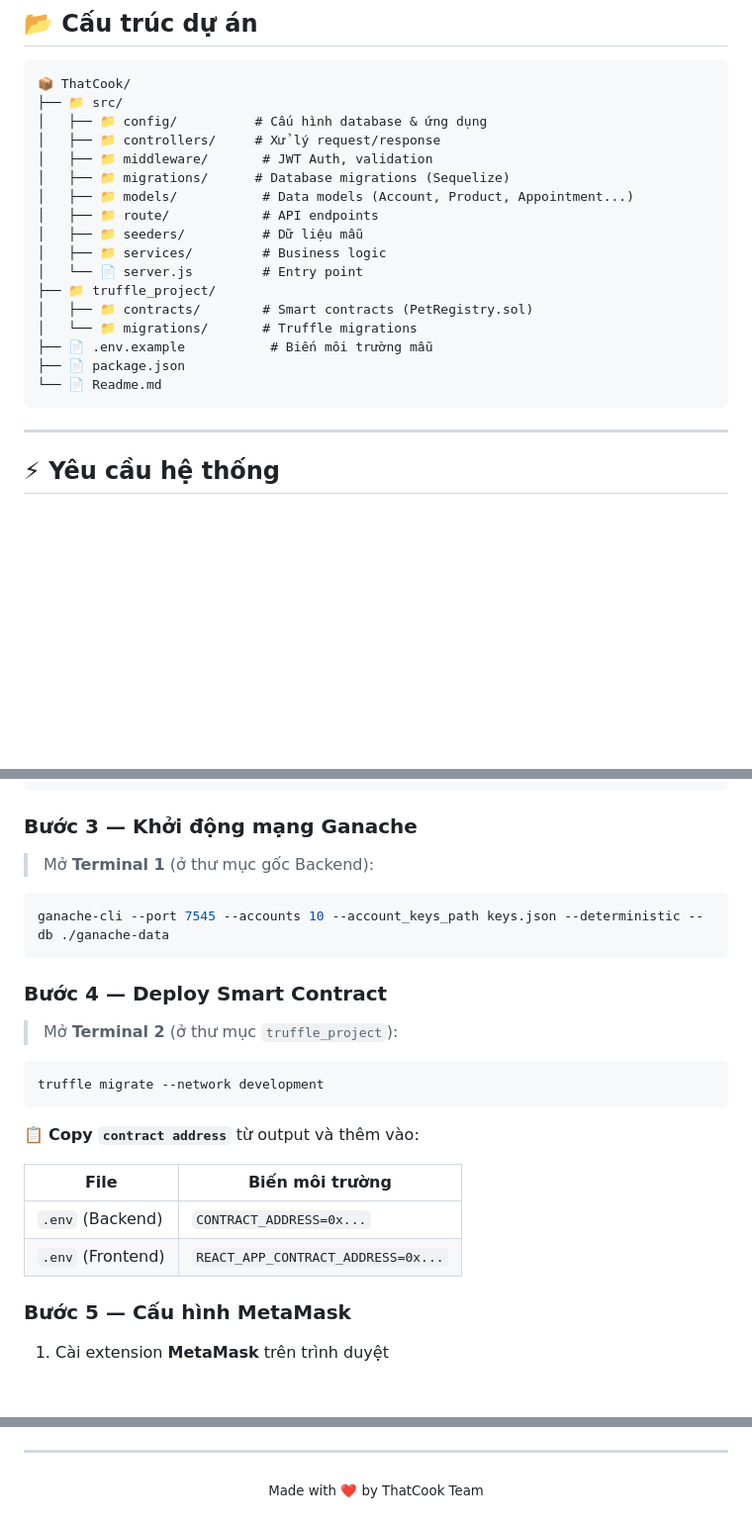
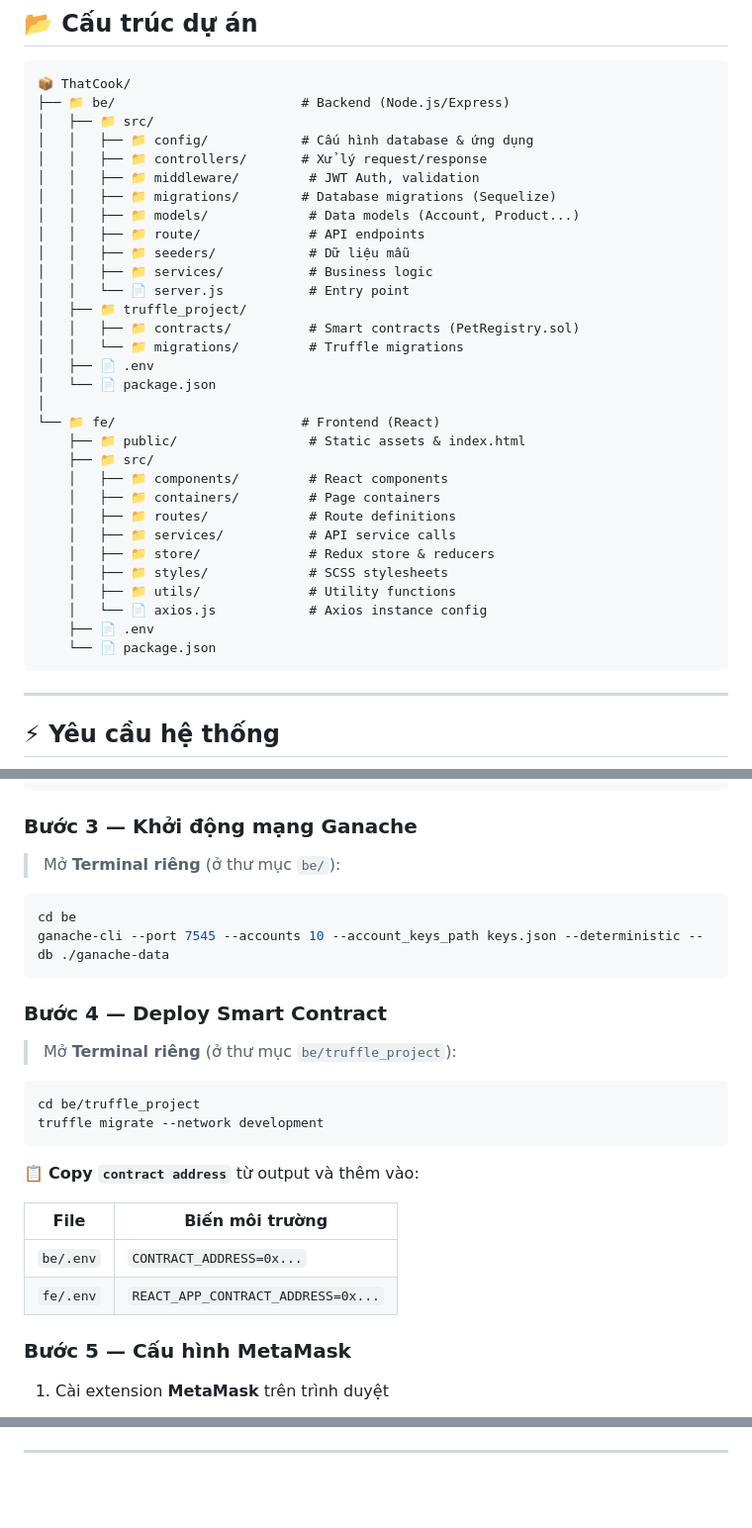
Before and after one commit to DoomXyz/ThatCook, a Markdown page: Readme.md, 3 parts joined by grey strips. Shown at 99% size. GitHub-like rendering; blank space fills up the shorter version.

Commit message:
docs: update Readme

````diff
--- a/Readme.md
+++ b/Readme.md
@@ -64,22 +64,36 @@
 
 ```
 📦 ThatCook/
-├── 📁 src/
-│   ├── 📁 config/          # Cấu hình database & ứng dụng
-│   ├── 📁 controllers/     # Xử lý request/response
-│   ├── 📁 middleware/       # JWT Auth, validation
-│   ├── 📁 migrations/      # Database migrations (Sequelize)
-│   ├── 📁 models/           # Data models (Account, Product, Appointment...)
-│   ├── 📁 route/            # API endpoints
-│   ├── 📁 seeders/          # Dữ liệu mẫu
-│   ├── 📁 services/         # Business logic
-│   └── 📄 server.js         # Entry point
-├── 📁 truffle_project/
-│   ├── 📁 contracts/        # Smart contracts (PetRegistry.sol)
-│   └── 📁 migrations/       # Truffle migrations
-├── 📄 .env.example           # Biến môi trường mẫu
-├── 📄 package.json
-└── 📄 Readme.md
+├── 📁 be/                        # Backend (Node.js/Express)
+│   ├── 📁 src/
+│   │   ├── 📁 config/            # Cấu hình database & ứng dụng
+│   │   ├── 📁 controllers/       # Xử lý request/response
+│   │   ├── 📁 middleware/         # JWT Auth, validation
+│   │   ├── 📁 migrations/        # Database migrations (Sequelize)
+│   │   ├── 📁 models/             # Data models (Account, Product...)
+│   │   ├── 📁 route/              # API endpoints
+│   │   ├── 📁 seeders/            # Dữ liệu mẫu
+│   │   ├── 📁 services/           # Business logic
+│   │   └── 📄 server.js           # Entry point
+│   ├── 📁 truffle_project/
+│   │   ├── 📁 contracts/          # Smart contracts (PetRegistry.sol)
+│   │   └── 📁 migrations/         # Truffle migrations
+│   ├── 📄 .env
+│   └── 📄 package.json
+│
+└── 📁 fe/                        # Frontend (React)
+    ├── 📁 public/                 # Static assets & index.html
+    ├── 📁 src/
+    │   ├── 📁 components/         # React components
+    │   ├── 📁 containers/         # Page containers
+    │   ├── 📁 routes/             # Route definitions
+    │   ├── 📁 services/           # API service calls
+    │   ├── 📁 store/              # Redux store & reducers
+    │   ├── 📁 styles/             # SCSS stylesheets
+    │   ├── 📁 utils/              # Utility functions
+    │   └── 📄 axios.js            # Axios instance config
+    ├── 📄 .env
+    └── 📄 package.json
 ```
 
 ---
@@ -199,17 +245,19 @@ truffle compile
 
 ### Bước 3 — Khởi động mạng Ganache
 
-> Mở **Terminal 1** (ở thư mục gốc Backend):
+> Mở **Terminal riêng** (ở thư mục `be/`):
 
 ```bash
+cd be
 ganache-cli --port 7545 --accounts 10 --account_keys_path keys.json --deterministic --db ./ganache-data
 ```
 
 ### Bước 4 — Deploy Smart Contract
 
-> Mở **Terminal 2** (ở thư mục `truffle_project`):
+> Mở **Terminal riêng** (ở thư mục `be/truffle_project`):
 
 ```bash
+cd be/truffle_project
 truffle migrate --network development
 ```
 
@@ -217,8 +265,8 @@ truffle migrate --network development
 
 | File | Biến môi trường |
 |---|---|
-| `.env` (Backend) | `CONTRACT_ADDRESS=0x...` |
-| `.env` (Frontend) | `REACT_APP_CONTRACT_ADDRESS=0x...` |
+| `be/.env` | `CONTRACT_ADDRESS=0x...` |
+| `fe/.env` | `REACT_APP_CONTRACT_ADDRESS=0x...` |
 
 ### Bước 5 — Cấu hình MetaMask
 
@@ -577,6 +625,4 @@ Nếu có thắc mắc hoặc cần hỗ trợ, vui lòng liên hệ qua:
 
 ---
 
-<sub>Made with ❤️ by ThatCook Team</sub>
-
 </div>
````
Also changed, not shown: other parts of Readme.md (+47 -15 lines).
